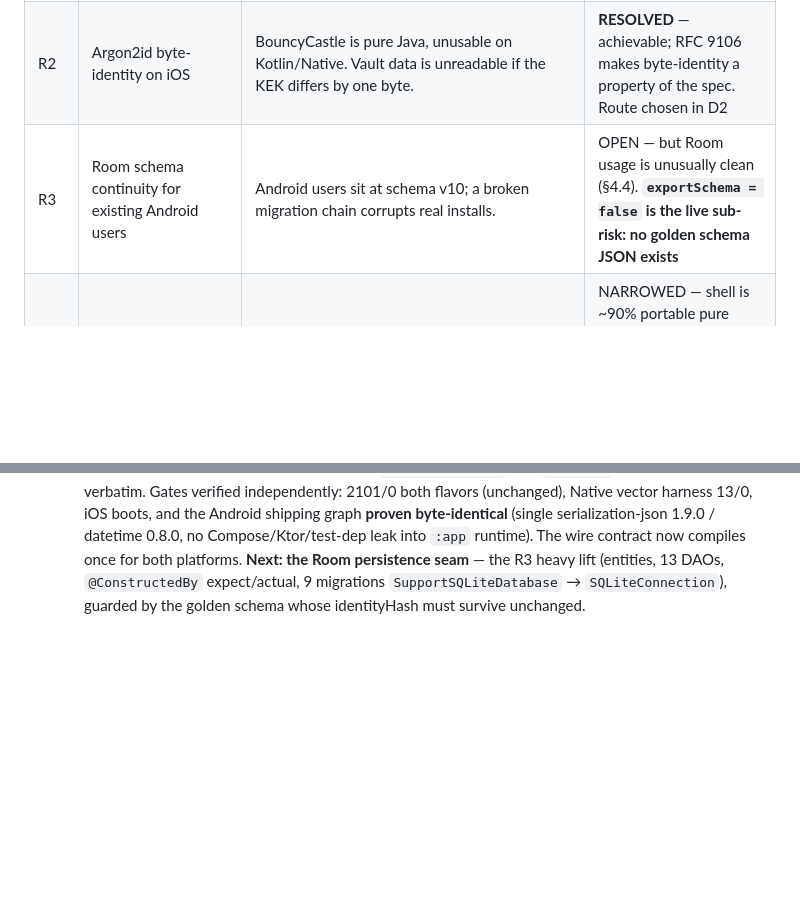
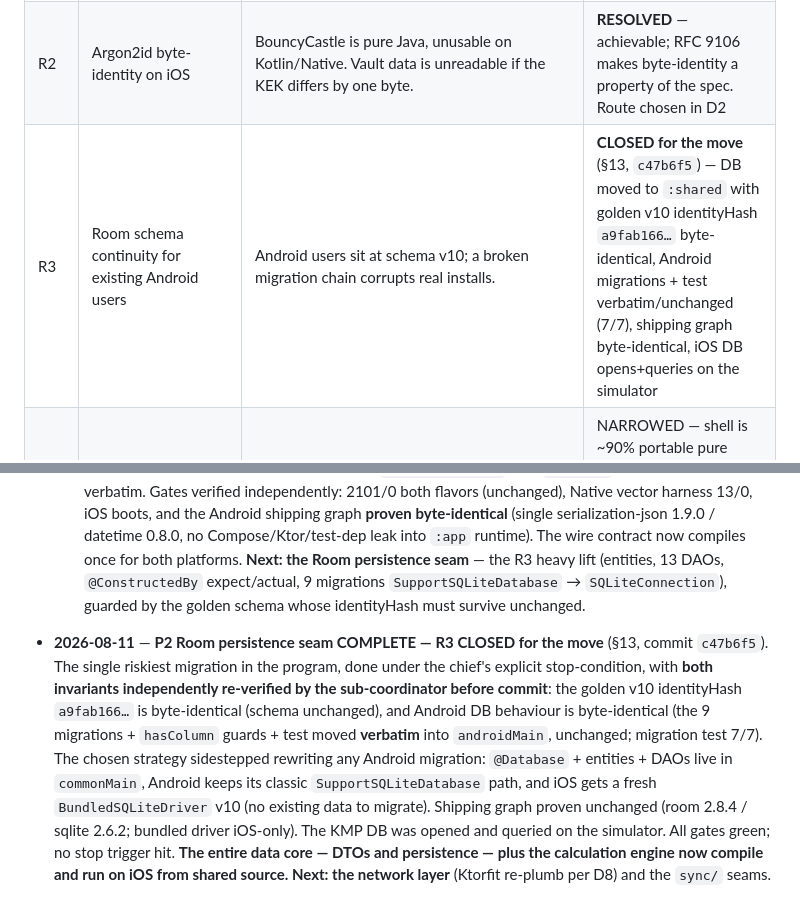
Before and after one commit to chris-dev-at/BetterTrackMobile, a Markdown page: docs/KMP_PLAN.md, 2 parts joined by grey strips. GitHub-like rendering; blank space fills up the shorter version.

```diff
--- a/docs/KMP_PLAN.md
+++ b/docs/KMP_PLAN.md
@@ -80,7 +80,7 @@ Ordered by how badly each one can hurt the program. Status updated per phase.
 | --- | --- | --- | --- |
 | R1 | AGP 9 built-in Kotlin vs the KMP plugin | KMP is built on the `kotlin.sourceSets` DSL, which AGP 9's built-in Kotlin rejects by default — the project already carries `android.disallowKotlinSourceSets=false` as an escape hatch for KSP. If these cannot coexist, the whole module strategy changes. | UNDER TEST |
 | R2 | Argon2id byte-identity on iOS | BouncyCastle is pure Java, unusable on Kotlin/Native. Vault data is unreadable if the KEK differs by one byte. | **RESOLVED** — achievable; RFC 9106 makes byte-identity a property of the spec. Route chosen in D2 |
-| R3 | Room schema continuity for existing Android users | Android users sit at schema v10; a broken migration chain corrupts real installs. | OPEN — but Room usage is unusually clean (§4.4). **`exportSchema = false` is the live sub-risk: no golden schema JSON exists** |
+| R3 | Room schema continuity for existing Android users | Android users sit at schema v10; a broken migration chain corrupts real installs. | **CLOSED for the move** (§13, `c47b6f5`) — DB moved to `:shared` with golden v10 identityHash `a9fab166…` byte-identical, Android migrations + test verbatim/unchanged (7/7), shipping graph byte-identical, iOS DB opens+queries on the simulator |
 | R4 | CMP maturity for the custom shell | The pager-tab + gesture-tuned sheet navigator is hand-built and heavily tuned. | NARROWED — shell is ~90% portable pure Compose; risk concentrates in **one 153-LOC file**, `BtSheetNavigator.kt` (see R7) |
 | R5 | Android regression on this branch | The hardest constraint of the program. | CONTROLLED — 2637-case gate per phase; **weakened by CI running no tests (§4.8), fixed in P1** |
 | R6 | Background work + push differ fundamentally on iOS | WorkManager has no iOS equal; FCM/APNs differ. | OPEN but SOFTENED — both workers are one-shot and idempotent with engine-owned retry, so iOS loses latency, not data |
@@ -1149,3 +1213,19 @@ but running on hardware needs a connected device (a P4 concern).
   `@ConstructedBy` expect/actual, 9 migrations `SupportSQLiteDatabase` →
   `SQLiteConnection`), guarded by the golden schema whose identityHash must
   survive unchanged.
+- **2026-08-11** — **P2 Room persistence seam COMPLETE — R3 CLOSED for the move**
+  (§13, commit `c47b6f5`). The single riskiest migration in the program, done
+  under the chief's explicit stop-condition, with **both invariants
+  independently re-verified by the sub-coordinator before commit**: the golden
+  v10 identityHash `a9fab166…` is byte-identical (schema unchanged), and Android
+  DB behaviour is byte-identical (the 9 migrations + `hasColumn` guards + test
+  moved **verbatim** into `androidMain`, unchanged; migration test 7/7). The
+  chosen strategy sidestepped rewriting any Android migration: `@Database` +
+  entities + DAOs live in `commonMain`, Android keeps its classic
+  `SupportSQLiteDatabase` path, and iOS gets a fresh `BundledSQLiteDriver` v10
+  (no existing data to migrate). Shipping graph proven unchanged (room 2.8.4 /
+  sqlite 2.6.2; bundled driver iOS-only). The KMP DB was opened and queried on
+  the simulator. All gates green; no stop trigger hit. **The entire data core —
+  DTOs and persistence — plus the calculation engine now compile and run on iOS
+  from shared source. Next: the network layer** (Ktorfit re-plumb per D8) and
+  the `sync/` seams.
```
Also changed, not shown: other parts of docs/KMP_PLAN.md (+64 -0 lines).
